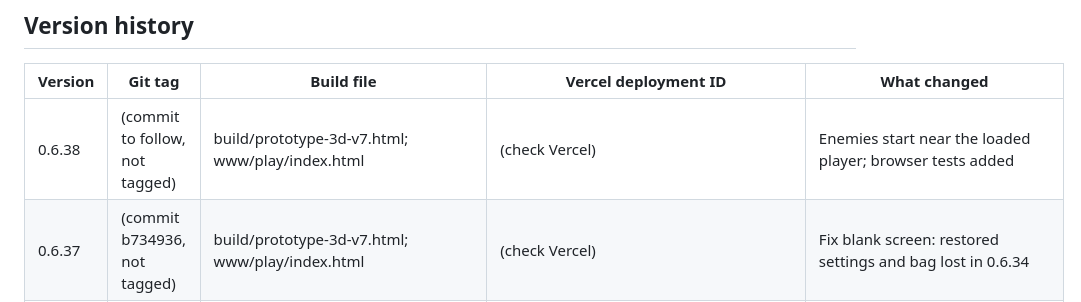
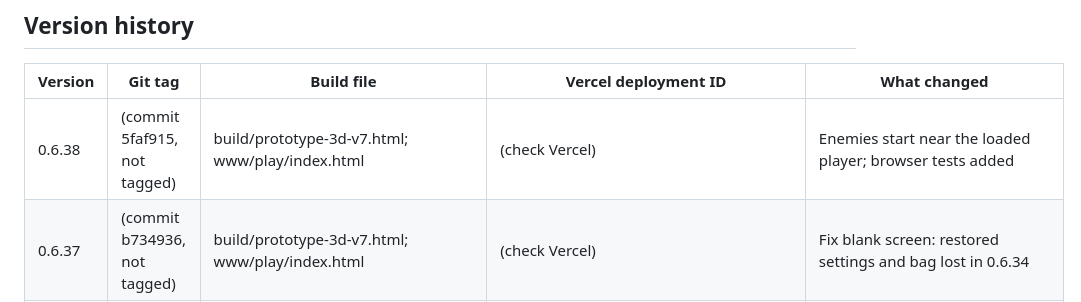
Before and after one commit to carecentrale/free-game-vitale, a Markdown page: docs/VERSIONS.md, the part around the change. Drawn GitHub-style.

Commit message:
Record 0.6.38 commit in VERSIONS
Co-Authored-By: Claude Haiku 5.5 <noreply@anthropic.com>
Claude-Session: https://claude.ai/code/session_016Z7cBefmqU2GpJ9cn89PkL

```diff
--- a/docs/VERSIONS.md
+++ b/docs/VERSIONS.md
@@ -10,7 +10,7 @@ Every version that goes online has three records. Keep all three in step.
 
 | Version | Git tag | Build file | Vercel deployment ID | What changed |
 |---|---|---|---|---|
-| 0.6.38 | (commit to follow, not tagged) | build/prototype-3d-v7.html; www/play/index.html | (check Vercel) | Enemies start near the loaded player; browser tests added |
+| 0.6.38 | (commit 5faf915, not tagged) | build/prototype-3d-v7.html; www/play/index.html | (check Vercel) | Enemies start near the loaded player; browser tests added |
 | 0.6.37 | (commit b734936, not tagged) | build/prototype-3d-v7.html; www/play/index.html | (check Vercel) | Fix blank screen: restored settings and bag lost in 0.6.34 |
 | 0.6.36 | (commit aa0e9c8, not tagged) | build/prototype-3d-v7.html; www/play/index.html | (check Vercel) | Game errors shown on screen |
 | 0.6.35 | (commit 272fc73, not tagged) | build/prototype-3d-v7.html; www/play/index.html | (check Vercel) | World status in the parent area; drawing errors logged |
```
